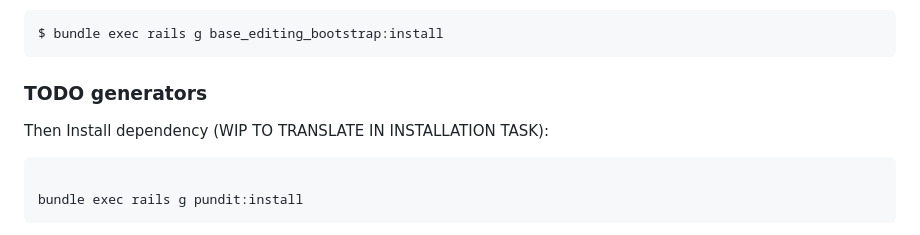
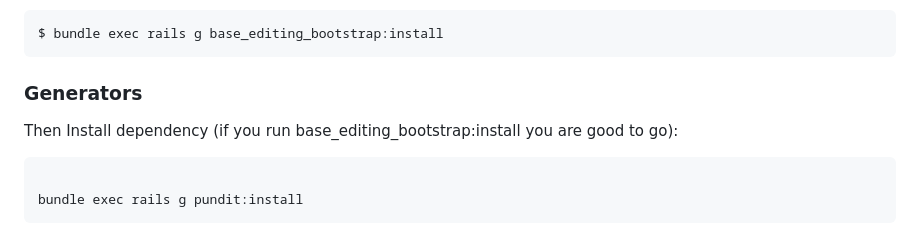
Before and after one commit to oniram88/BaseEditingBootstrap, a Markdown page: README.md, the part around the change. GitHub-like rendering.

Commit message:
docs: Documentation

````diff
--- a/README.md
+++ b/README.md
@@ -25,8 +25,8 @@ Then run installer:
 $ bundle exec rails g base_editing_bootstrap:install
 ```
 
-### TODO generators
-Then Install dependency (WIP TO TRANSLATE IN INSTALLATION TASK):
+### Generators
+Then Install dependency (if you run base_editing_bootstrap:install you are good to go):
 ```bash
 
 bundle exec rails g pundit:install
````
